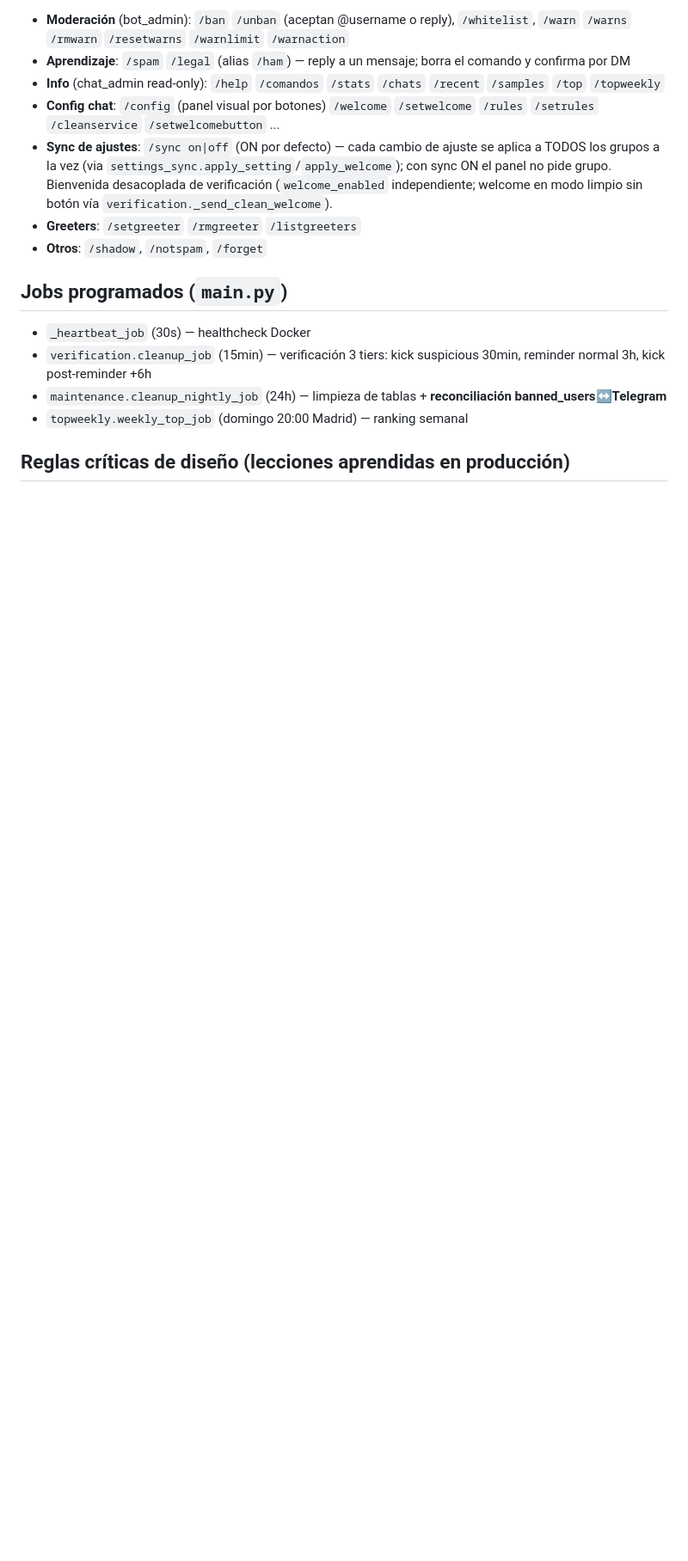
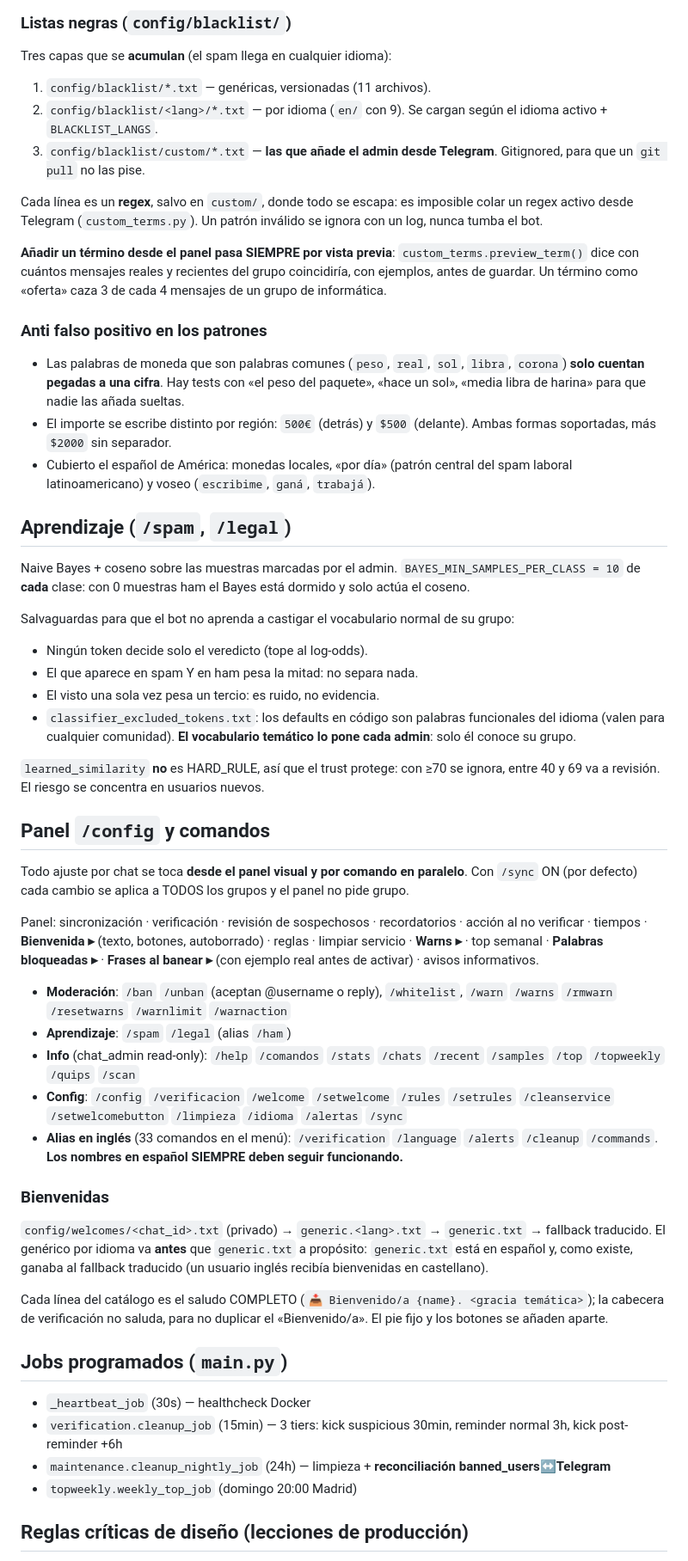
Before and after one commit to yonaesp/CazaSpamBot-Telegram, a Markdown page: CLAUDE.md, the part around one of its changes. Shown at 86% size. GitHub-like rendering; blank space fills up the shorter version.

```diff
--- a/CLAUDE.md
+++ b/CLAUDE.md
@@ -60,18 +81,59 @@ nativa; se itera `banChatMember` sobre los chats donde el bot es admin.
 
-- **Moderación** (bot_admin): `/ban` `/unban` (aceptan @username o reply), `/whitelist`, `/warn` `/warns` `/rmwarn` `/resetwarns` `/warnlimit` `/warnaction`
-- **Aprendizaje**: `/spam` `/legal` (alias `/ham`) — reply a un mensaje; borra el comando y confirma por DM
-- **Info** (chat_admin read-only): `/help` `/comandos` `/stats` `/chats` `/recent` `/samples` `/top` `/topweekly`
-- **Config chat**: `/config` (panel visual por botones) `/welcome` `/setwelcome` `/rules` `/setrules` `/cleanservice` `/setwelcomebutton` ...
-- **Sync de ajustes**: `/sync on|off` (ON por defecto) — cada cambio de ajuste se aplica a TODOS los grupos a la vez (via `settings_sync.apply_setting`/`apply_welcome`); con sync ON el panel no pide grupo. Bienvenida desacoplada de verificación (`welcome_enabled` independiente; welcome en modo limpio sin botón vía `verification._send_clean_welcome`).
-- **Greeters**: `/setgreeter` `/rmgreeter` `/listgreeters`
-- **Otros**: `/shadow`, `/notspam`, `/forget`
+### Listas negras (`config/blacklist/`)
+
+Tres capas que se **acumulan** (el spam llega en cualquier idioma):
+
+1. `config/blacklist/*.txt` — genéricas, versionadas (11 archivos).
+2. `config/blacklist/<lang>/*.txt` — por idioma (`en/` con 9). Se cargan según el idioma activo + `BLACKLIST_LANGS`.
+3. `config/blacklist/custom/*.txt` — **las que añade el admin desde Telegram**. Gitignored, para que un `git pull` no las pise.
+
+Cada línea es un **regex**, salvo en `custom/`, donde todo se escapa: es imposible colar un regex activo desde Telegram (`custom_terms.py`). Un patrón inválido se ignora con un log, nunca tumba el bot.
+
+**Añadir un término desde el panel pasa SIEMPRE por vista previa**: `custom_terms.preview_term()` dice con cuántos mensajes reales y recientes del grupo coincidiría, con ejemplos, antes de guardar. Un término como «oferta» caza 3 de cada 4 mensajes de un grupo de informática.
+
+### Anti falso positivo en los patrones
+
+- Las palabras de moneda que son palabras comunes (`peso`, `real`, `sol`, `libra`, `corona`) **solo cuentan pegadas a una cifra**. Hay tests con «el peso del paquete», «hace un sol», «media libra de harina» para que nadie las añada sueltas.
+- El importe se escribe distinto por región: `500€` (detrás) y `$500` (delante). Ambas formas soportadas, más `$2000` sin separador.
+- Cubierto el español de América: monedas locales, «por día» (patrón central del spam laboral latinoamericano) y voseo (`escribime`, `ganá`, `trabajá`).
+
+## Aprendizaje (`/spam`, `/legal`)
+
+Naive Bayes + coseno sobre las muestras marcadas por el admin. `BAYES_MIN_SAMPLES_PER_CLASS = 10` de **cada** clase: con 0 muestras ham el Bayes está dormido y solo actúa el coseno.
+
+Salvaguardas para que el bot no aprenda a castigar el vocabulario normal de su grupo:
+- Ningún token decide solo el veredicto (tope al log-odds).
+- El que aparece en spam Y en ham pesa la mitad: no separa nada.
+- El visto una sola vez pesa un tercio: es ruido, no evidencia.
+- `classifier_excluded_tokens.txt`: los defaults en código son palabras funcionales del idioma (valen para cualquier comunidad). **El vocabulario temático lo pone cada admin**: solo él conoce su grupo.
+
+`learned_similarity` **no** es HARD_RULE, así que el trust protege: con ≥70 se ignora, entre 40 y 69 va a revisión. El riesgo se concentra en usuarios nuevos.
+
+## Panel `/config` y comandos
+
+Todo ajuste por chat se toca **desde el panel visual y por comando en paralelo**. Con `/sync` ON (por defecto) cada cambio se aplica a TODOS los grupos y el panel no pide grupo.
+
+Panel: sincronización · verificación · revisión de sospechosos · recordatorios · acción al no verificar · tiempos · **Bienvenida ▸** (texto, botones, autoborrado) · reglas · limpiar servicio · **Warns ▸** · top semanal · **Palabras bloqueadas ▸** · **Frases al banear ▸** (con ejemplo real antes de activar) · avisos informativos.
+
+- **Moderación**: `/ban` `/unban` (aceptan @username o reply), `/whitelist`, `/warn` `/warns` `/rmwarn` `/resetwarns` `/warnlimit` `/warnaction`
+- **Aprendizaje**: `/spam` `/legal` (alias `/ham`)
+- **Info** (chat_admin read-only): `/help` `/comandos` `/stats` `/chats` `/recent` `/samples` `/top` `/topweekly` `/quips` `/scan`
+- **Config**: `/config` `/verificacion` `/welcome` `/setwelcome` `/rules` `/setrules` `/cleanservice` `/setwelcomebutton` `/limpieza` `/idioma` `/alertas` `/sync`
+- **Alias en inglés** (33 comandos en el menú): `/verification` `/language` `/alerts` `/cleanup` `/commands`. **Los nombres en español SIEMPRE deben seguir funcionando.**
+
+### Bienvenidas
+
+`config/welcomes/<chat_id>.txt` (privado) → `generic.<lang>.txt` → `generic.txt` → fallback traducido.
+El genérico por idioma va **antes** que `generic.txt` a propósito: `generic.txt` está en español y, como existe, ganaba al fallback traducido (un usuario inglés recibía bienvenidas en castellano).
+
+Cada línea del catálogo es el saludo COMPLETO (`📥 Bienvenido/a {name}. <gracia temática>`); la cabecera de verificación no saluda, para no duplicar el «Bienvenido/a». El pie fijo y los botones se añaden aparte.
 
 ## Jobs programados (`main.py`)
 
 - `_heartbeat_job` (30s) — healthcheck Docker
-- `verification.cleanup_job` (15min) — verificación 3 tiers: kick suspicious 30min, reminder normal 3h, kick post-reminder +6h
-- `maintenance.cleanup_nightly_job` (24h) — limpieza de tablas + **reconciliación banned_users↔Telegram**
-- `topweekly.weekly_top_job` (domingo 20:00 Madrid) — ranking semanal
+- `verification.cleanup_job` (15min) — 3 tiers: kick suspicious 30min, reminder normal 3h, kick post-reminder +6h
+- `maintenance.cleanup_nightly_job` (24h) — limpieza + **reconciliación banned_users↔Telegram**
+- `topweekly.weekly_top_job` (domingo 20:00 Madrid)
 
-## Reglas críticas de diseño (lecciones aprendidas en producción)
+## Reglas críticas de diseño (lecciones de producción)
 
```
Also changed, not shown: other parts of CLAUDE.md (+52 -27 lines).
